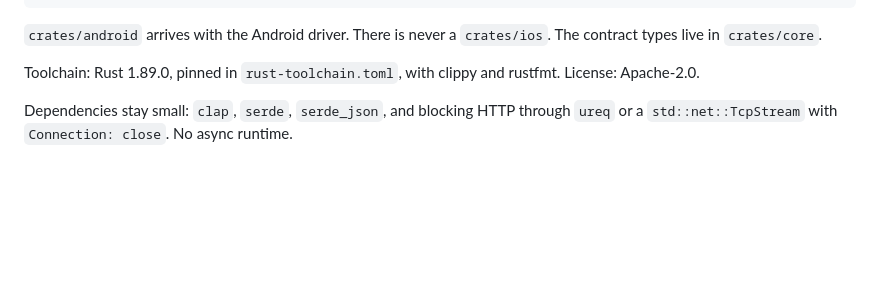
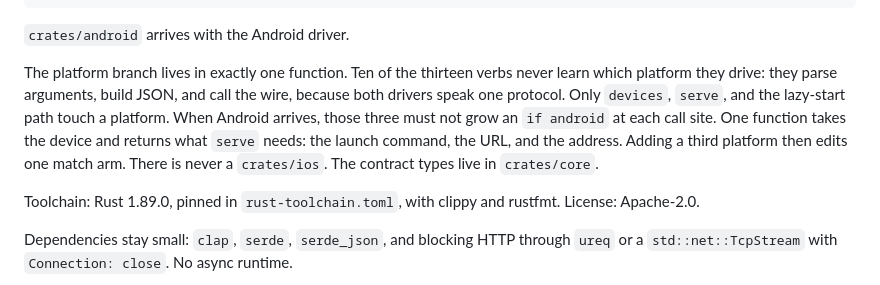
Before and after one commit to lahfir/agent-mobile, a Markdown page: docs/PRD.md, the part around the change. Rendered like a GitHub page; blank space fills up the shorter version.

Commit message:
PRD: the platform branch lives in exactly one function

````diff
--- a/docs/PRD.md
+++ b/docs/PRD.md
@@ -287,7 +287,14 @@ agent-mobile/
 └── docs/             # research tracks, experiments, this PRD
 ```
 
-`crates/android` arrives with the Android driver. There is never a `crates/ios`. The contract types
+`crates/android` arrives with the Android driver.
+
+The platform branch lives in exactly one function. Ten of the thirteen verbs never learn which
+platform they drive: they parse arguments, build JSON, and call the wire, because both drivers
+speak one protocol. Only `devices`, `serve`, and the lazy-start path touch a platform. When
+Android arrives, those three must not grow an `if android` at each call site. One function takes
+the device and returns what `serve` needs: the launch command, the URL, and the address. Adding a
+third platform then edits one match arm. There is never a `crates/ios`. The contract types
 live in `crates/core`.
 
 Toolchain: Rust 1.89.0, pinned in `rust-toolchain.toml`, with clippy and rustfmt. License: Apache-2.0.
````
